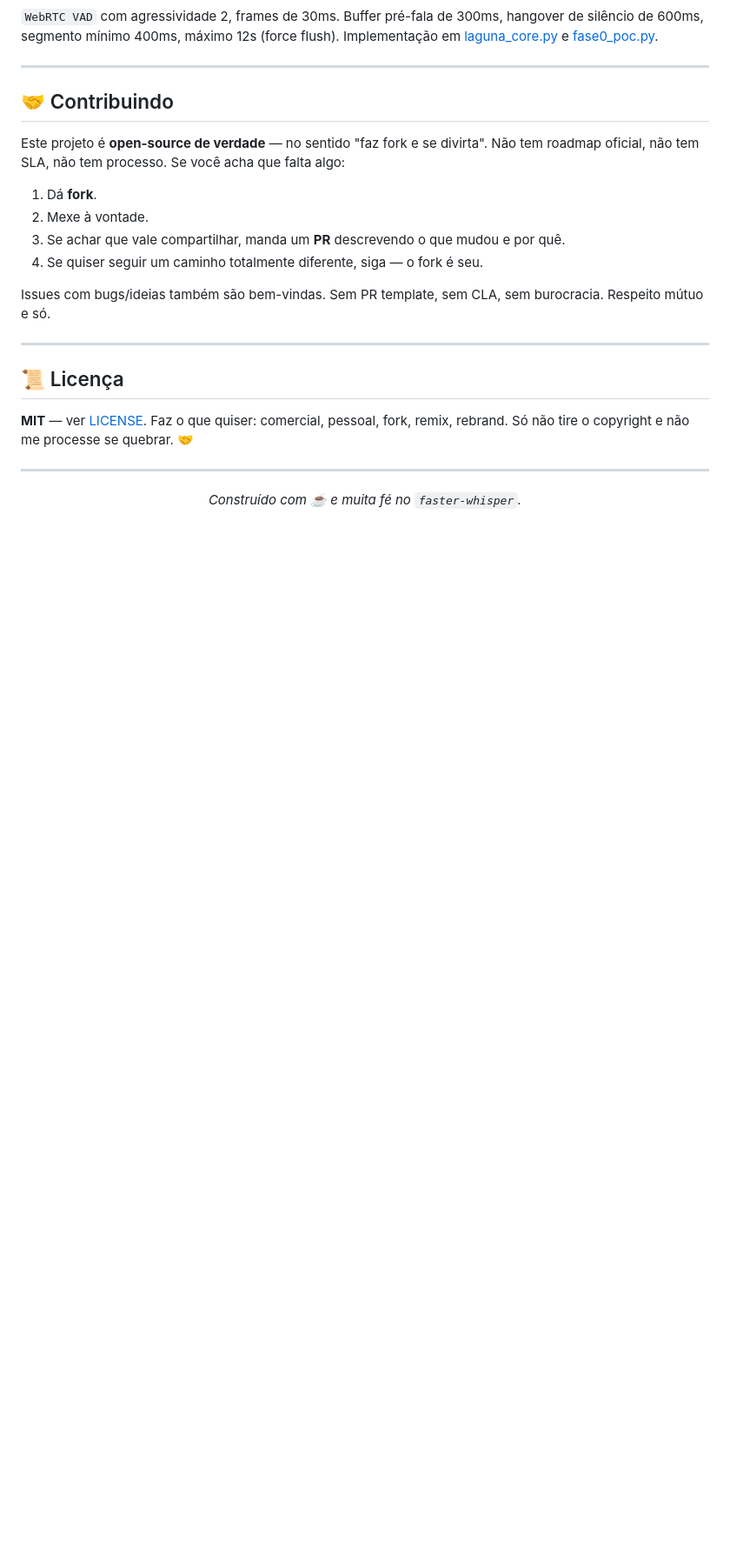
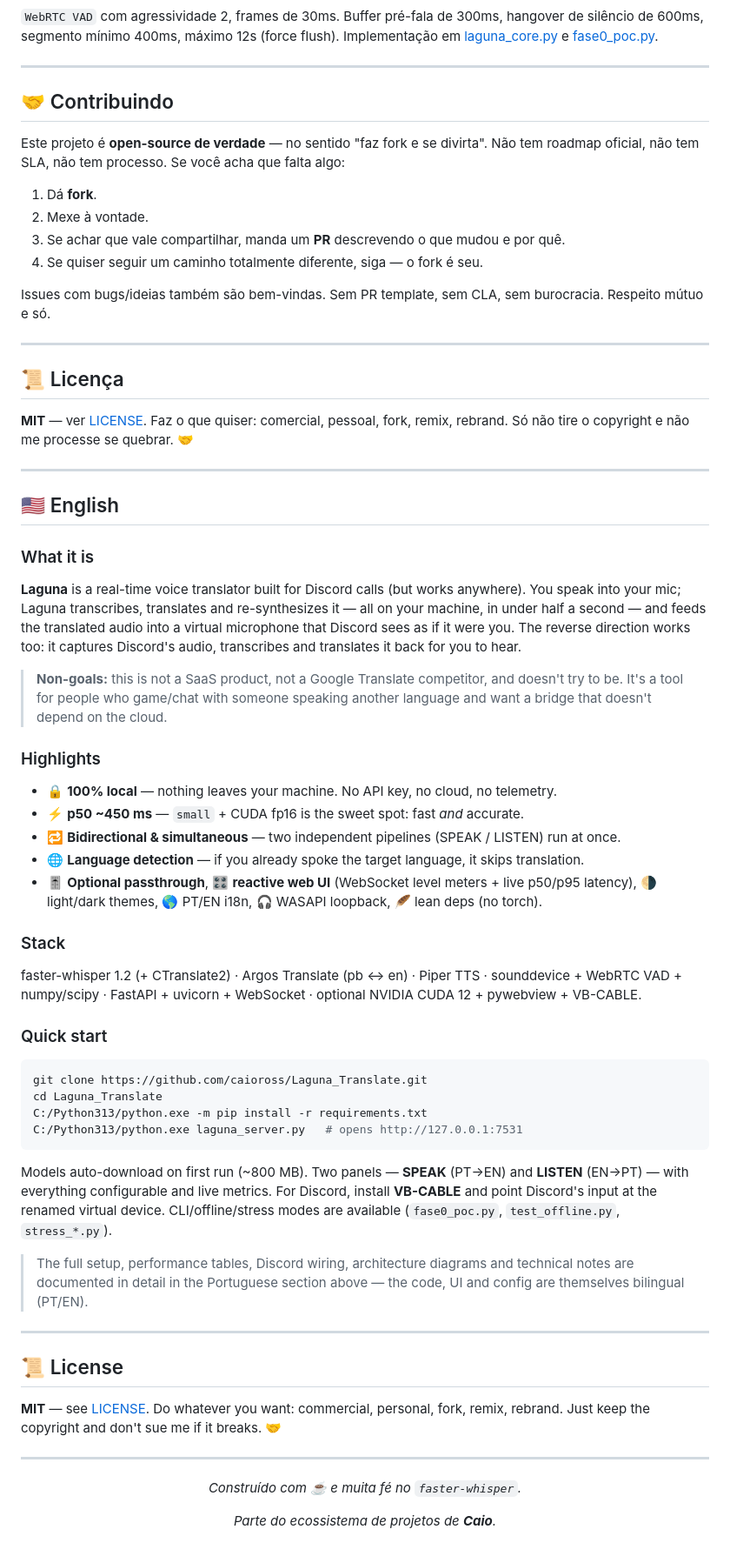
Before and after one commit to caioross/Laguna_Translate, a Markdown page: README.md, the part around one of its changes. Shown at 87% size. Rendered like a GitHub page; blank space fills up the shorter version.

Commit message:
docs: README bilingue (PT/EN) com badges, mermaid e links

````diff
--- a/README.md
+++ b/README.md
@@ -440,8 +445,52 @@ Issues com bugs/ideias também são bem-vindas. Sem PR template, sem CLA, sem bu
 
 ---
 
+## 🇺🇸 English
+<a name="-english"></a>
+
+### What it is
+
+**Laguna** is a real-time voice translator built for Discord calls (but works anywhere). You speak into your mic; Laguna transcribes, translates and re-synthesizes it — all on your machine, in under half a second — and feeds the translated audio into a virtual microphone that Discord sees as if it were you. The reverse direction works too: it captures Discord's audio, transcribes and translates it back for you to hear.
+
+> **Non-goals:** this is not a SaaS product, not a Google Translate competitor, and doesn't try to be. It's a tool for people who game/chat with someone speaking another language and want a bridge that doesn't depend on the cloud.
+
+### Highlights
+
+- 🔒 **100% local** — nothing leaves your machine. No API key, no cloud, no telemetry.
+- ⚡ **p50 ~450 ms** — `small` + CUDA fp16 is the sweet spot: fast *and* accurate.
+- 🔁 **Bidirectional & simultaneous** — two independent pipelines (SPEAK / LISTEN) run at once.
+- 🌐 **Language detection** — if you already spoke the target language, it skips translation.
+- 🎚️ **Optional passthrough**, 🎛️ **reactive web UI** (WebSocket level meters + live p50/p95 latency), 🌗 light/dark themes, 🌎 PT/EN i18n, 🎧 WASAPI loopback, 🪶 lean deps (no torch).
+
+### Stack
+
+faster-whisper 1.2 (+ CTranslate2) · Argos Translate (pb ↔ en) · Piper TTS · sounddevice + WebRTC VAD + numpy/scipy · FastAPI + uvicorn + WebSocket · optional NVIDIA CUDA 12 + pywebview + VB-CABLE.
+
+### Quick start
+
+```bash
+git clone https://github.com/caioross/Laguna_Translate.git
+cd Laguna_Translate
+C:/Python313/python.exe -m pip install -r requirements.txt
+C:/Python313/python.exe laguna_server.py   # opens http://127.0.0.1:7531
+```
+
+Models auto-download on first run (~800 MB). Two panels — **SPEAK** (PT→EN) and **LISTEN** (EN→PT) — with everything configurable and live metrics. For Discord, install **VB-CABLE** and point Discord's input at the renamed virtual device. CLI/offline/stress modes are available (`fase0_poc.py`, `test_offline.py`, `stress_*.py`).
+
+> The full setup, performance tables, Discord wiring, architecture diagrams and technical notes are documented in detail in the Portuguese section above — the code, UI and config are themselves bilingual (PT/EN).
+
+---
+
+## 📜 License
+
+**MIT** — see [LICENSE](LICENSE). Do whatever you want: commercial, personal, fork, remix, rebrand. Just keep the copyright and don't sue me if it breaks. 🤝
+
+---
+
 <div align="center">
 
 _Construído com ☕ e muita fé no `faster-whisper`._
 
+*Parte do ecossistema de projetos de **Caio**.*
+
 </div>
````
Also changed, not shown: other parts of README.md (+5 -0 lines).
